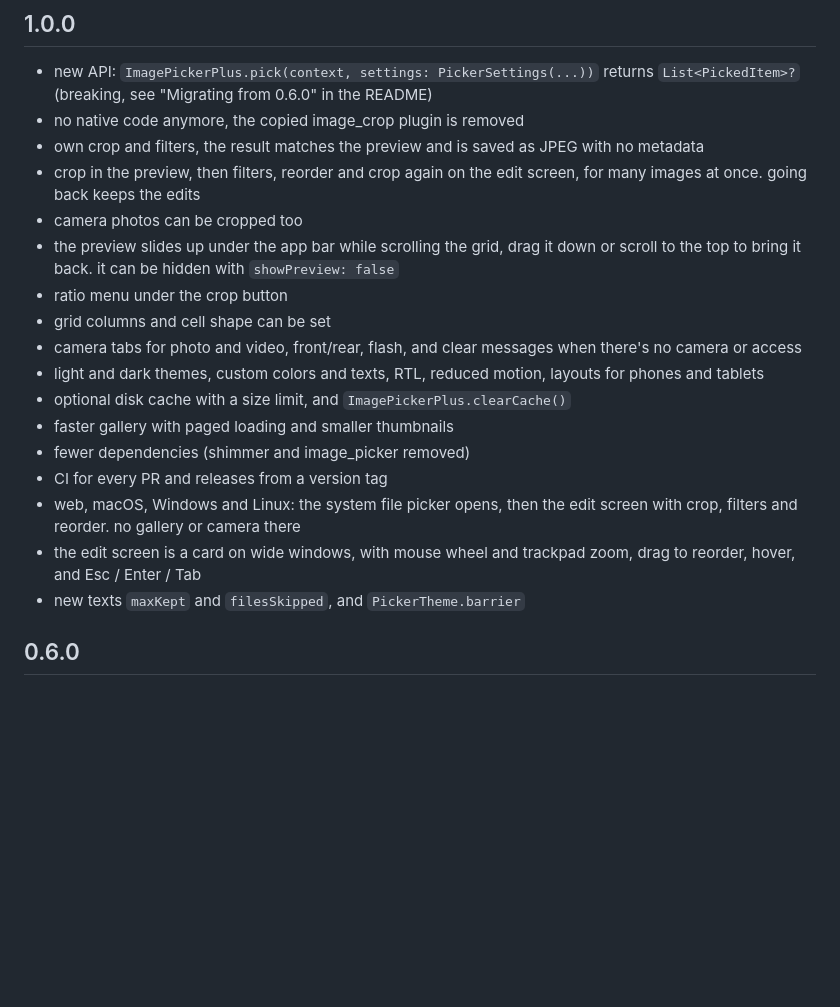
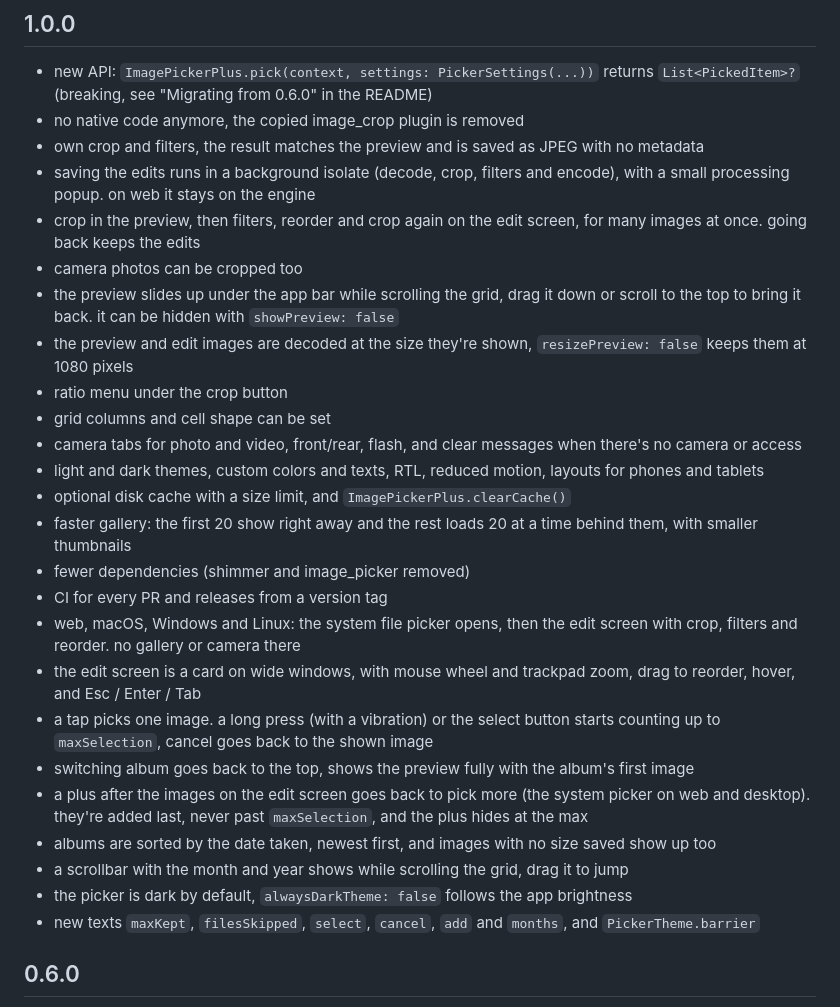
Before and after one commit to AhmedAbdoElhawary/image_picker_plus, a Markdown page: CHANGELOG.md, the part around the change. Rendered like a GitHub page; blank space fills up the shorter version.

Commit message:
note long press select, scrollbar and dark default in the 1.0.0 changelog

```diff
--- a/CHANGELOG.md
+++ b/CHANGELOG.md
@@ -2,20 +2,28 @@
 * new API: `ImagePickerPlus.pick(context, settings: PickerSettings(...))` returns `List<PickedItem>?` (breaking, see "Migrating from 0.6.0" in the README)
 * no native code anymore, the copied image_crop plugin is removed
 * own crop and filters, the result matches the preview and is saved as JPEG with no metadata
+* saving the edits runs in a background isolate (decode, crop, filters and encode), with a small processing popup. on web it stays on the engine
 * crop in the preview, then filters, reorder and crop again on the edit screen, for many images at once. going back keeps the edits
 * camera photos can be cropped too
 * the preview slides up under the app bar while scrolling the grid, drag it down or scroll to the top to bring it back. it can be hidden with `showPreview: false`
+* the preview and edit images are decoded at the size they're shown, `resizePreview: false` keeps them at 1080 pixels
 * ratio menu under the crop button
 * grid columns and cell shape can be set
 * camera tabs for photo and video, front/rear, flash, and clear messages when there's no camera or access
 * light and dark themes, custom colors and texts, RTL, reduced motion, layouts for phones and tablets
 * optional disk cache with a size limit, and `ImagePickerPlus.clearCache()`
-* faster gallery with paged loading and smaller thumbnails
+* faster gallery: the first 20 show right away and the rest loads 20 at a time behind them, with smaller thumbnails
 * fewer dependencies (shimmer and image_picker removed)
 * CI for every PR and releases from a version tag
 * web, macOS, Windows and Linux: the system file picker opens, then the edit screen with crop, filters and reorder. no gallery or camera there
 * the edit screen is a card on wide windows, with mouse wheel and trackpad zoom, drag to reorder, hover, and Esc / Enter / Tab
-* new texts `maxKept` and `filesSkipped`, and `PickerTheme.barrier`
+* a tap picks one image. a long press (with a vibration) or the select button starts counting up to `maxSelection`, cancel goes back to the shown image
+* switching album goes back to the top, shows the preview fully with the album's first image
+* a plus after the images on the edit screen goes back to pick more (the system picker on web and desktop). they're added last, never past `maxSelection`, and the plus hides at the max
+* albums are sorted by the date taken, newest first, and images with no size saved show up too
+* a scrollbar with the month and year shows while scrolling the grid, drag it to jump
+* the picker is dark by default, `alwaysDarkTheme: false` follows the app brightness
+* new texts `maxKept`, `filesSkipped`, `select`, `cancel`, `add` and `months`, and `PickerTheme.barrier`
 
 ## 0.6.0
 * update dependencies (camera 0.12, shimmer 4, video_player 2.14, photo_manager 3.12, image 4.10, image_picker 1.2.3)
```
